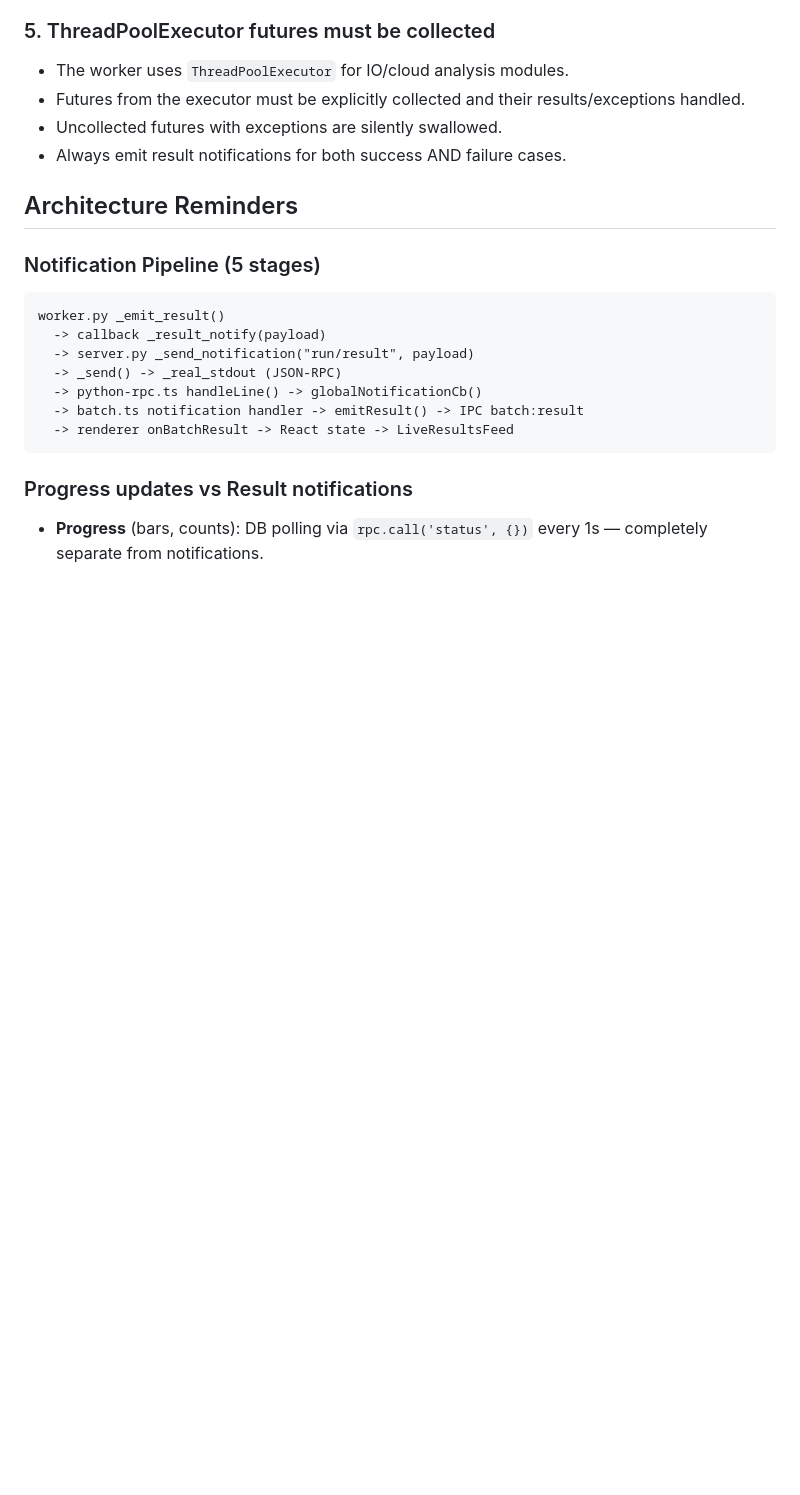
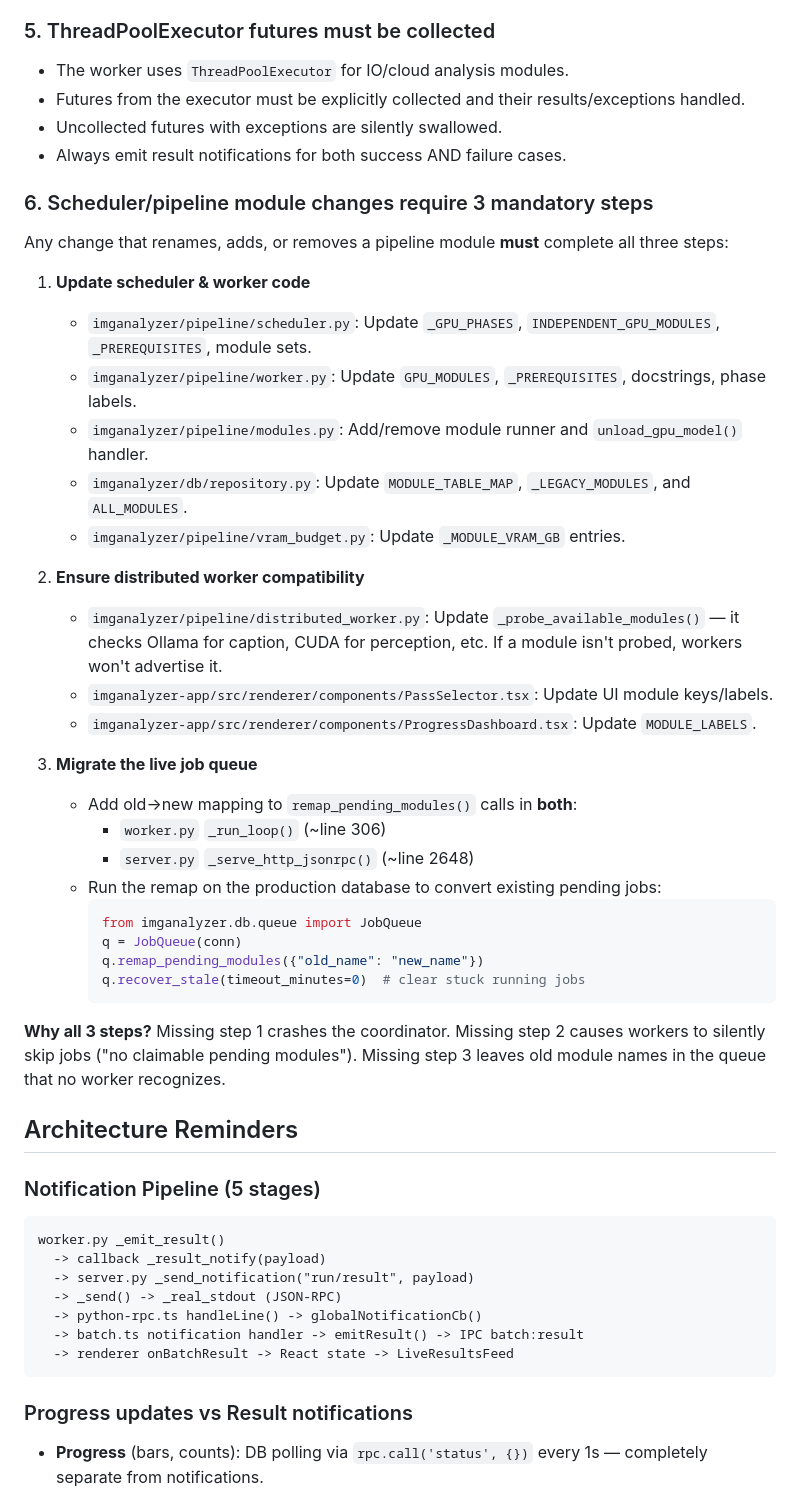
Before and after one commit to metang/imganalyzer, a Markdown page: AGENTS.md, the part around the change. Drawn GitHub-style; blank space fills up the shorter version.

Commit message:
docs: add mandatory 3-step rule for scheduler/pipeline module changes
Documents the required workflow when renaming, adding, or removing
pipeline modules: (1) update scheduler/worker code, (2) ensure
distributed worker compatibility, (3) migrate the live job queue.
Lists all files that must be touched and explains the consequences
of missing each step.

Co-authored-by: Copilot <223556219+Copilot@users.noreply.github.com>

````diff
--- a/AGENTS.md
+++ b/AGENTS.md
@@ -56,6 +56,35 @@ db = get_db()
 - Uncollected futures with exceptions are silently swallowed.
 - Always emit result notifications for both success AND failure cases.
 
+### 6. Scheduler/pipeline module changes require 3 mandatory steps
+Any change that renames, adds, or removes a pipeline module **must** complete all three steps:
+
+1. **Update scheduler & worker code**
+   - `imganalyzer/pipeline/scheduler.py`: Update `_GPU_PHASES`, `INDEPENDENT_GPU_MODULES`, `_PREREQUISITES`, module sets.
+   - `imganalyzer/pipeline/worker.py`: Update `GPU_MODULES`, `_PREREQUISITES`, docstrings, phase labels.
+   - `imganalyzer/pipeline/modules.py`: Add/remove module runner and `unload_gpu_model()` handler.
+   - `imganalyzer/db/repository.py`: Update `MODULE_TABLE_MAP`, `_LEGACY_MODULES`, and `ALL_MODULES`.
+   - `imganalyzer/pipeline/vram_budget.py`: Update `_MODULE_VRAM_GB` entries.
+
+2. **Ensure distributed worker compatibility**
+   - `imganalyzer/pipeline/distributed_worker.py`: Update `_probe_available_modules()` — it checks Ollama for caption, CUDA for perception, etc. If a module isn't probed, workers won't advertise it.
+   - `imganalyzer-app/src/renderer/components/PassSelector.tsx`: Update UI module keys/labels.
+   - `imganalyzer-app/src/renderer/components/ProgressDashboard.tsx`: Update `MODULE_LABELS`.
+
+3. **Migrate the live job queue**
+   - Add old→new mapping to `remap_pending_modules()` calls in **both**:
+     - `worker.py` `_run_loop()` (~line 306)
+     - `server.py` `_serve_http_jsonrpc()` (~line 2648)
+   - Run the remap on the production database to convert existing pending jobs:
+     ```python
+     from imganalyzer.db.queue import JobQueue
+     q = JobQueue(conn)
+     q.remap_pending_modules({"old_name": "new_name"})
+     q.recover_stale(timeout_minutes=0)  # clear stuck running jobs
+     ```
+
+**Why all 3 steps?** Missing step 1 crashes the coordinator. Missing step 2 causes workers to silently skip jobs ("no claimable pending modules"). Missing step 3 leaves old module names in the queue that no worker recognizes.
+
 ## Architecture Reminders
 
 ### Notification Pipeline (5 stages)
````
